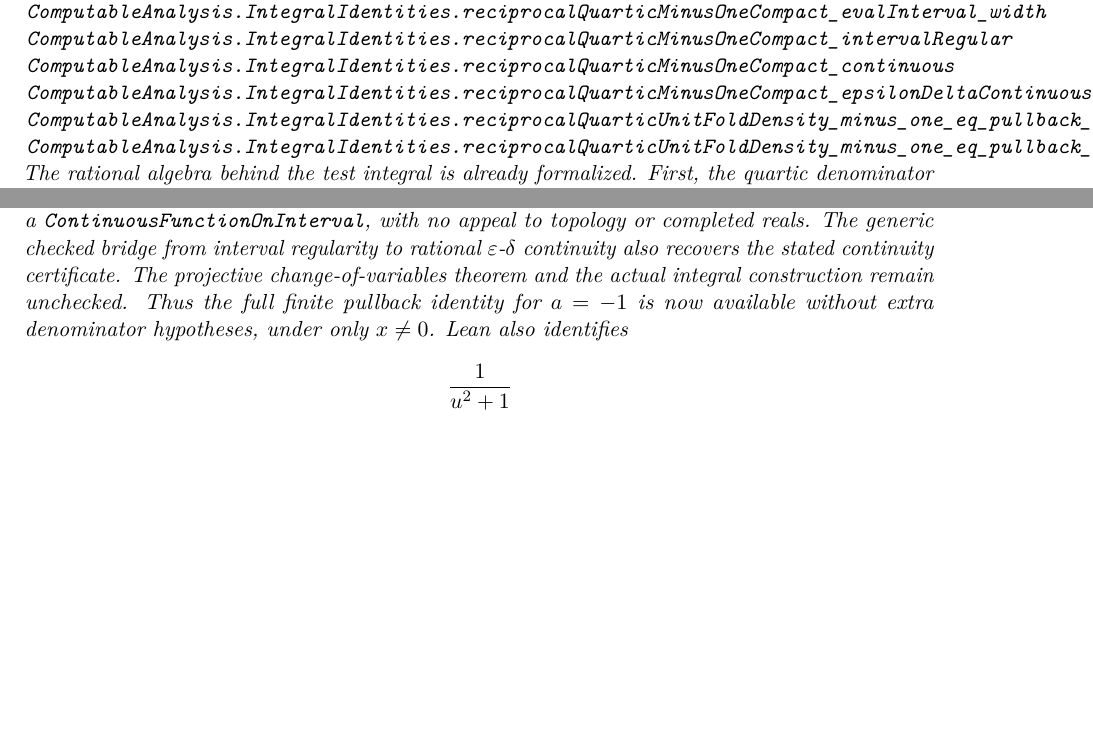
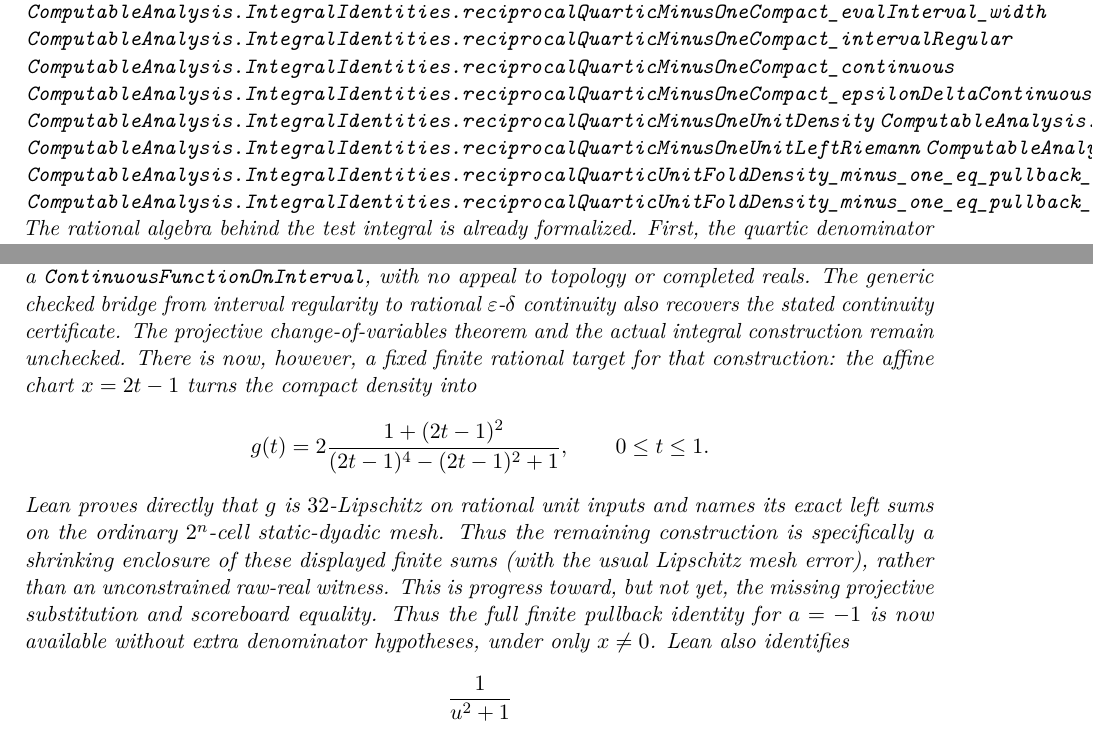
Before and after one commit to liuyao12/computable-analysis, a LaTeX thesis (blueprint/src/web.tex, which reads blueprint/src/03-integrals.tex): two parts of pages 49 and 51 of 101, joined at a grey line, cut so that both start at the same text, the shorter picture padded with empty space. Compiled offline with pdfLaTeX.

Commit message:
Add dyadic quartic Riemann target

```diff
--- a/blueprint/src/03-integrals.tex
+++ b/blueprint/src/03-integrals.tex
@@ -937,6 +937,10 @@
 \lean{ComputableAnalysis.IntegralIdentities.reciprocalQuarticMinusOneCompact_intervalRegular}
 \lean{ComputableAnalysis.IntegralIdentities.reciprocalQuarticMinusOneCompact_continuous}
 \lean{ComputableAnalysis.IntegralIdentities.reciprocalQuarticMinusOneCompact_epsilonDeltaContinuous_from_intervalRegular}
+\lean{ComputableAnalysis.IntegralIdentities.reciprocalQuarticMinusOneUnitDensity}
+\lean{ComputableAnalysis.IntegralIdentities.reciprocalQuarticMinusOneUnitDensity_lipschitz_on_unit}
+\lean{ComputableAnalysis.IntegralIdentities.reciprocalQuarticMinusOneUnitLeftRiemann}
+\lean{ComputableAnalysis.IntegralIdentities.reciprocalQuarticMinusOneUnitLeftRiemann_eq_finite_sum}
 \lean{ComputableAnalysis.IntegralIdentities.reciprocalQuarticUnitFoldDensity_minus_one_eq_pullback_shiftedCauchy}
 \lean{ComputableAnalysis.IntegralIdentities.reciprocalQuarticUnitFoldDensity_minus_one_eq_pullback_integralKernel}
 \uses{def:reciprocal-quartic-test-kernel}
@@ -1032,6 +1036,17 @@
 rational \(\varepsilon\)-\(\delta\) continuity also recovers the stated
 continuity certificate.  The projective change-of-variables theorem and the
 actual integral construction remain unchecked.
+There is now, however, a fixed finite rational target for that construction:
+the affine chart \(x=2t-1\) turns the compact density into
+\[
+  g(t)=2\frac{1+(2t-1)^2}{(2t-1)^4-(2t-1)^2+1},\qquad 0\le t\le1.
+\]
+Lean proves directly that \(g\) is \(32\)-Lipschitz on rational unit inputs
+and names its exact left sums on the ordinary \(2^n\)-cell static-dyadic mesh.
+Thus the remaining construction is specifically a shrinking enclosure of
+these displayed finite sums (with the usual Lipschitz mesh error), rather
+than an unconstrained raw-real witness.  This is progress toward, but not
+yet, the missing projective substitution and scoreboard equality.
 Thus the full finite pullback identity for \(a=-1\) is now available without
 extra denominator hypotheses, under only \(x\ne0\).  Lean also identifies
 \[
```
Also changed, not shown: 1 other file.
